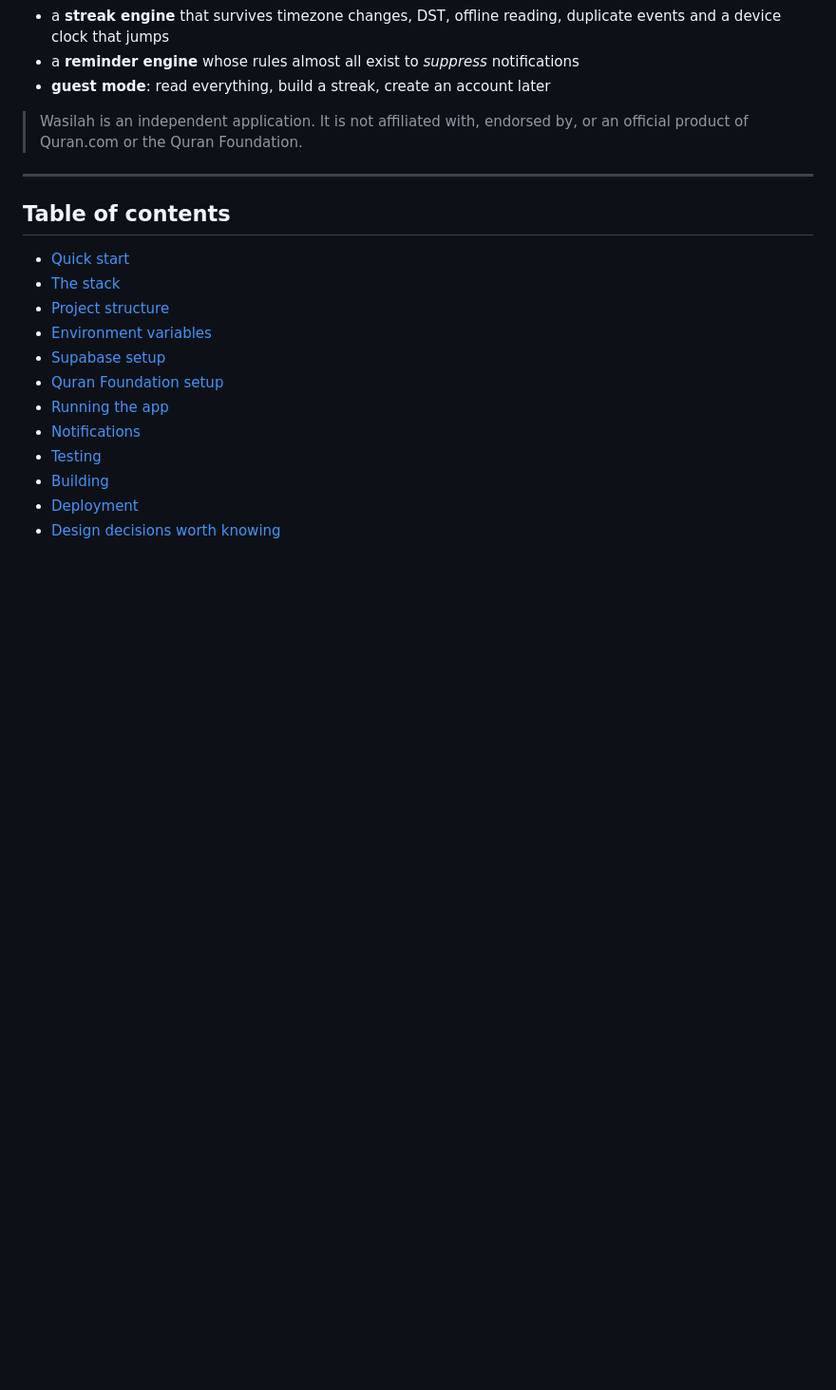
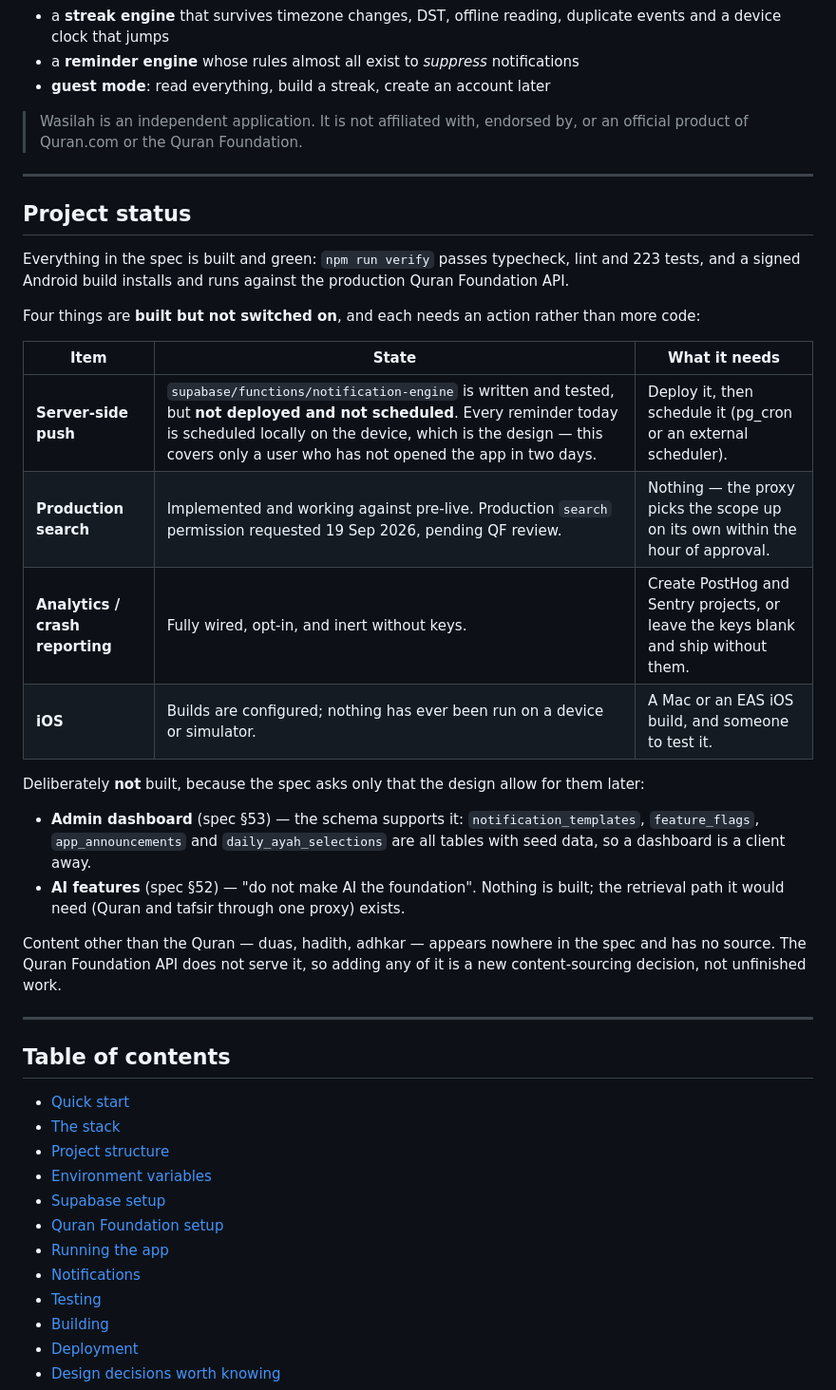
Before and after one commit to samim-reza/Wasilah, a Markdown page: README.md, the part around one of its changes. Shown at 95% size. Rendered like a GitHub page; blank space fills up the shorter version.

```diff
--- a/README.md
+++ b/README.md
@@ -33,6 +33,37 @@ never duplicated locally. What this codebase owns is everything around it:
 
 > Wasilah is an independent application. It is not affiliated with, endorsed by,
 > or an official product of Quran.com or the Quran Foundation.
+
+---
+
+## Project status
+
+Everything in the spec is built and green: `npm run verify` passes typecheck,
+lint and 223 tests, and a signed Android build installs and runs against the
+production Quran Foundation API.
+
+Four things are **built but not switched on**, and each needs an action rather
+than more code:
+
+| Item                            | State                                                                                                                                                                                                                                                  | What it needs                                                                      |
+| ------------------------------- | ------------------------------------------------------------------------------------------------------------------------------------------------------------------------------------------------------------------------------------------------------ | ---------------------------------------------------------------------------------- |
+| **Server-side push**            | `supabase/functions/notification-engine` is written and tested, but **not deployed and not scheduled**. Every reminder today is scheduled locally on the device, which is the design — this covers only a user who has not opened the app in two days. | Deploy it, then schedule it (pg_cron or an external scheduler).                    |
+| **Production search**           | Implemented and working against pre-live. Production `search` permission requested 19 Sep 2026, pending QF review.                                                                                                                                     | Nothing — the proxy picks the scope up on its own within the hour of approval.     |
+| **Analytics / crash reporting** | Fully wired, opt-in, and inert without keys.                                                                                                                                                                                                           | Create PostHog and Sentry projects, or leave the keys blank and ship without them. |
+| **iOS**                         | Builds are configured; nothing has ever been run on a device or simulator.                                                                                                                                                                             | A Mac or an EAS iOS build, and someone to test it.                                 |
+
+Deliberately **not** built, because the spec asks only that the design allow for
+them later:
+
+- **Admin dashboard** (spec §53) — the schema supports it: `notification_templates`,
+  `feature_flags`, `app_announcements` and `daily_ayah_selections` are all tables
+  with seed data, so a dashboard is a client away.
+- **AI features** (spec §52) — "do not make AI the foundation". Nothing is built;
+  the retrieval path it would need (Quran and tafsir through one proxy) exists.
+
+Content other than the Quran — duas, hadith, adhkar — appears nowhere in the
+spec and has no source. The Quran Foundation API does not serve it, so adding
+any of it is a new content-sourcing decision, not unfinished work.
 
 ---
 
```
Also changed, not shown: other parts of README.md (+18 -8 lines).
